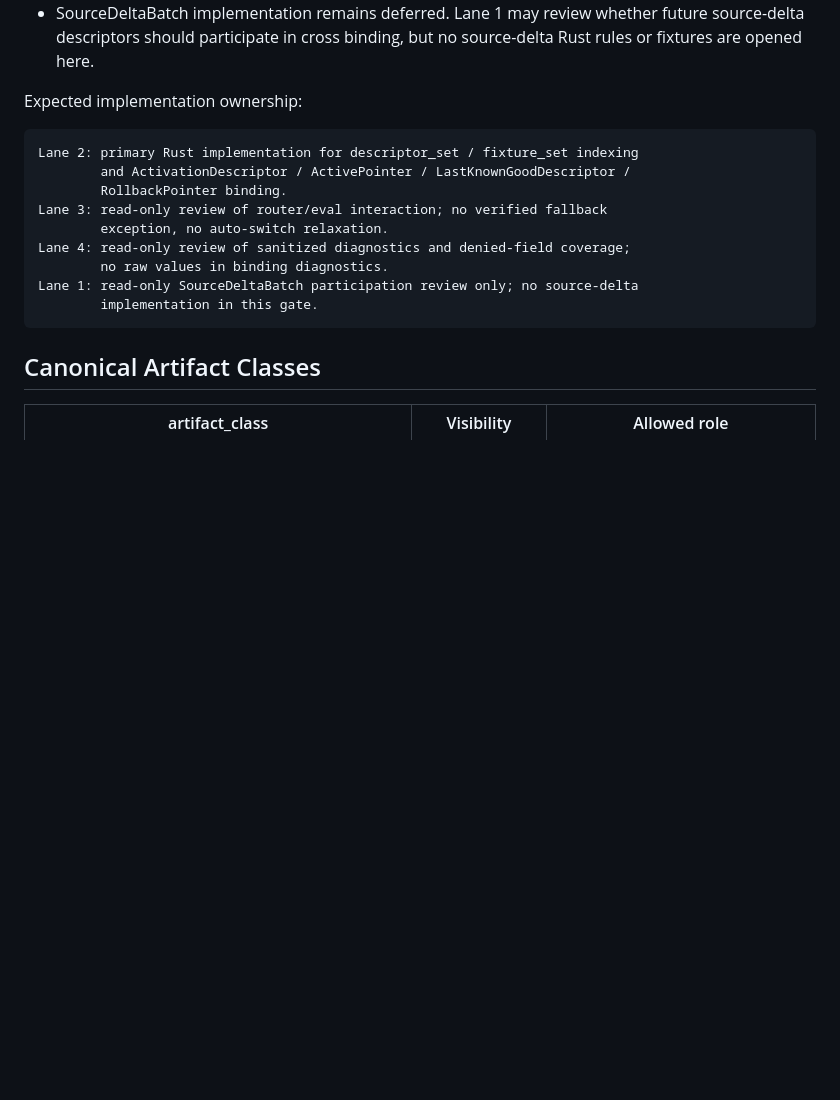
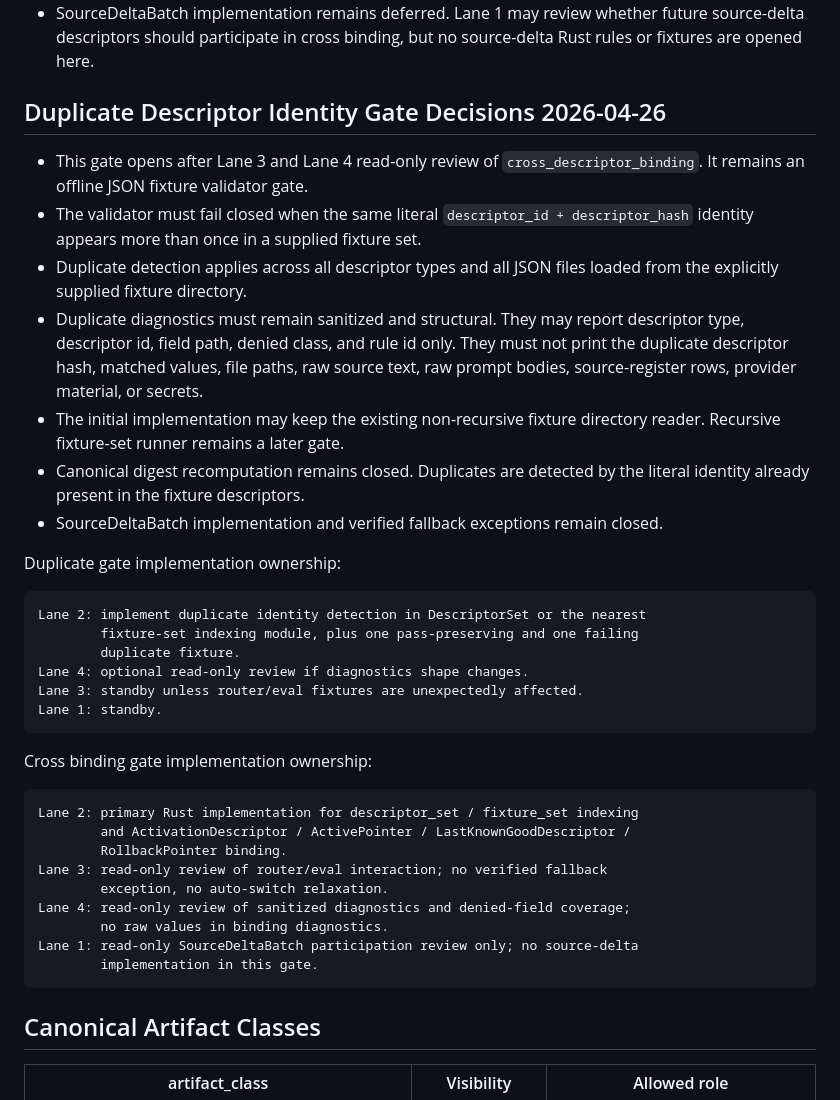
Before and after one commit to zzy170031-cmd/hope-kb, a Markdown page: docs/prompt-knowledge-descriptor-validator-matrix-v0.2.md, the part around the change. Rendered like a GitHub page; blank space fills up the shorter version.

Commit message:
docs: open duplicate descriptor identity gate

````diff
--- a/docs/prompt-knowledge-descriptor-validator-matrix-v0.2.md
+++ b/docs/prompt-knowledge-descriptor-validator-matrix-v0.2.md
@@ -163,7 +163,38 @@ tools/descriptor-validator/fixtures/fail/lane4_safety_observability/
   future source-delta descriptors should participate in cross binding, but no
   source-delta Rust rules or fixtures are opened here.
 
-Expected implementation ownership:
+## Duplicate Descriptor Identity Gate Decisions 2026-04-26
+
+- This gate opens after Lane 3 and Lane 4 read-only review of
+  `cross_descriptor_binding`. It remains an offline JSON fixture validator gate.
+- The validator must fail closed when the same literal `descriptor_id +
+  descriptor_hash` identity appears more than once in a supplied fixture set.
+- Duplicate detection applies across all descriptor types and all JSON files
+  loaded from the explicitly supplied fixture directory.
+- Duplicate diagnostics must remain sanitized and structural. They may report
+  descriptor type, descriptor id, field path, denied class, and rule id only.
+  They must not print the duplicate descriptor hash, matched values, file paths,
+  raw source text, raw prompt bodies, source-register rows, provider material,
+  or secrets.
+- The initial implementation may keep the existing non-recursive fixture
+  directory reader. Recursive fixture-set runner remains a later gate.
+- Canonical digest recomputation remains closed. Duplicates are detected by the
+  literal identity already present in the fixture descriptors.
+- SourceDeltaBatch implementation and verified fallback exceptions remain
+  closed.
+
+Duplicate gate implementation ownership:
+
+```text
+Lane 2: implement duplicate identity detection in DescriptorSet or the nearest
+        fixture-set indexing module, plus one pass-preserving and one failing
+        duplicate fixture.
+Lane 4: optional read-only review if diagnostics shape changes.
+Lane 3: standby unless router/eval fixtures are unexpectedly affected.
+Lane 1: standby.
+```
+
+Cross binding gate implementation ownership:
 
 ```text
 Lane 2: primary Rust implementation for descriptor_set / fixture_set indexing
````
Also changed, not shown: docs/live-progress.md (+5 -3 lines).
